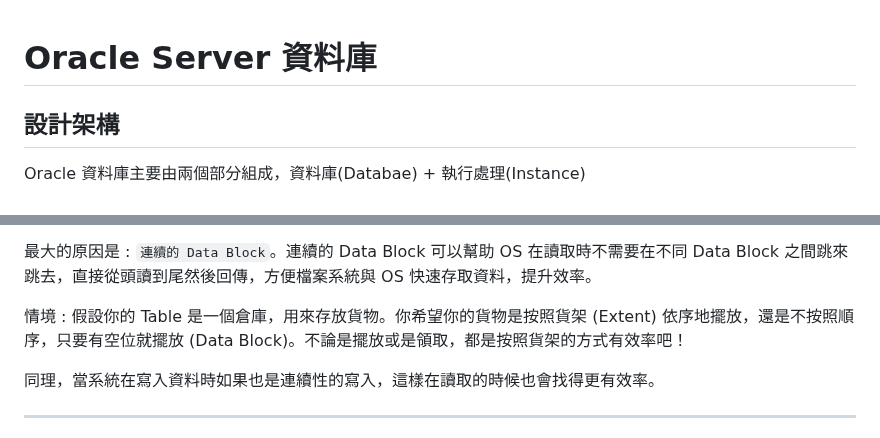
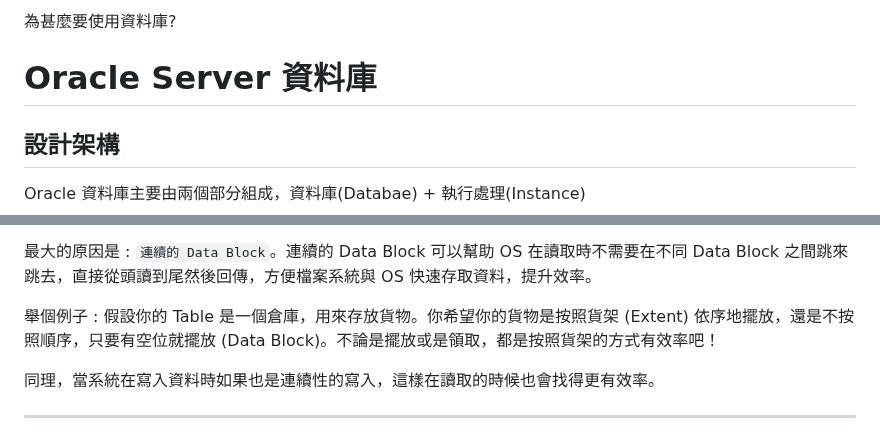
Before and after one commit to Peienn/peienn.github.io, a Markdown page: posts/markdown/oracle.md, 2 parts joined by grey strips. Drawn GitHub-style.

```diff
--- a/posts/markdown/oracle.md
+++ b/posts/markdown/oracle.md
@@ -1,6 +1,9 @@
+
+為甚麼要使用資料庫?
+
+
 
 # Oracle Server 資料庫
-
 
 ## 設計架構
 
@@ -286,7 +329,7 @@ Tablespace 切成多個 Segment 是因為不同 Table 有不同應用，之後
 
 最大的原因是 : `連續的 Data Block`。連續的 Data Block 可以幫助 OS 在讀取時不需要在不同 Data Block 之間跳來跳去，直接從頭讀到尾然後回傳，方便檔案系統與 OS 快速存取資料，提升效率。
 
-情境 : 假設你的 Table 是一個倉庫，用來存放貨物。你希望你的貨物是按照貨架 (Extent) 依序地擺放，還是不按照順序，只要有空位就擺放 (Data Block)。不論是擺放或是領取，都是按照貨架的方式有效率吧！
+舉個例子 : 假設你的 Table 是一個倉庫，用來存放貨物。你希望你的貨物是按照貨架 (Extent) 依序地擺放，還是不按照順序，只要有空位就擺放 (Data Block)。不論是擺放或是領取，都是按照貨架的方式有效率吧！
 
 同理，當系統在寫入資料時如果也是連續性的寫入，這樣在讀取的時候也會找得更有效率。
 
```
Also changed, not shown: other parts of posts/markdown/oracle.md (+48 -8 lines).
